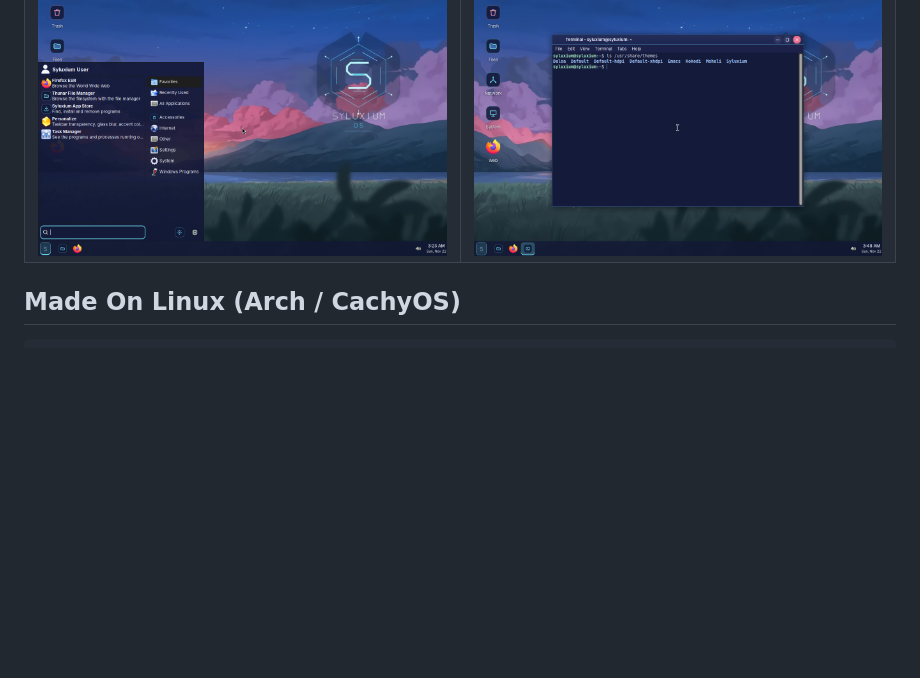
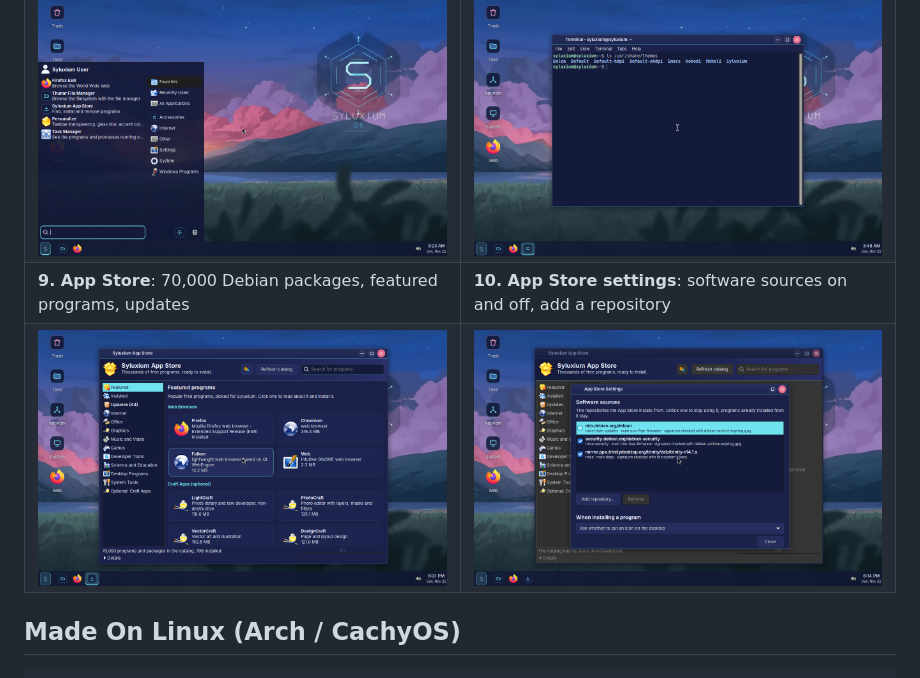
Before and after one commit to Sylux240/Syluxium-OS, a Markdown page: README.md, the part around the change. Drawn GitHub-style; pictures changed too: docs/screenshots/10-app-store-sources.png (added), docs/screenshots/9-app-store.png (added); blank space fills up the shorter version.

Commit message:
README: App Store and its software-sources settings in the screenshots; appstore-ui-test store (downloads the catalog, then opens the store)

```diff
--- a/README.md
+++ b/README.md
@@ -37,6 +37,8 @@ From power-on to the desktop, in the order a computer shows them:
 | ![Desktop](docs/screenshots/5-desktop.png) | ![Installer](docs/screenshots/6-installer.png) |
 | **7. Start menu**: favourites, categories, search | **8. Terminal** in Dusk colours |
 | ![Start menu](docs/screenshots/7-start-menu.png) | ![Terminal](docs/screenshots/8-terminal.png) |
+| **9. App Store**: 70,000 Debian packages, featured programs, updates | **10. App Store settings**: software sources on and off, add a repository |
+| ![App Store](docs/screenshots/9-app-store.png) | ![App Store settings](docs/screenshots/10-app-store-sources.png) |
 
 ## Made On Linux (Arch / CachyOS)
 
```
Also changed, not shown: 1 other file.
